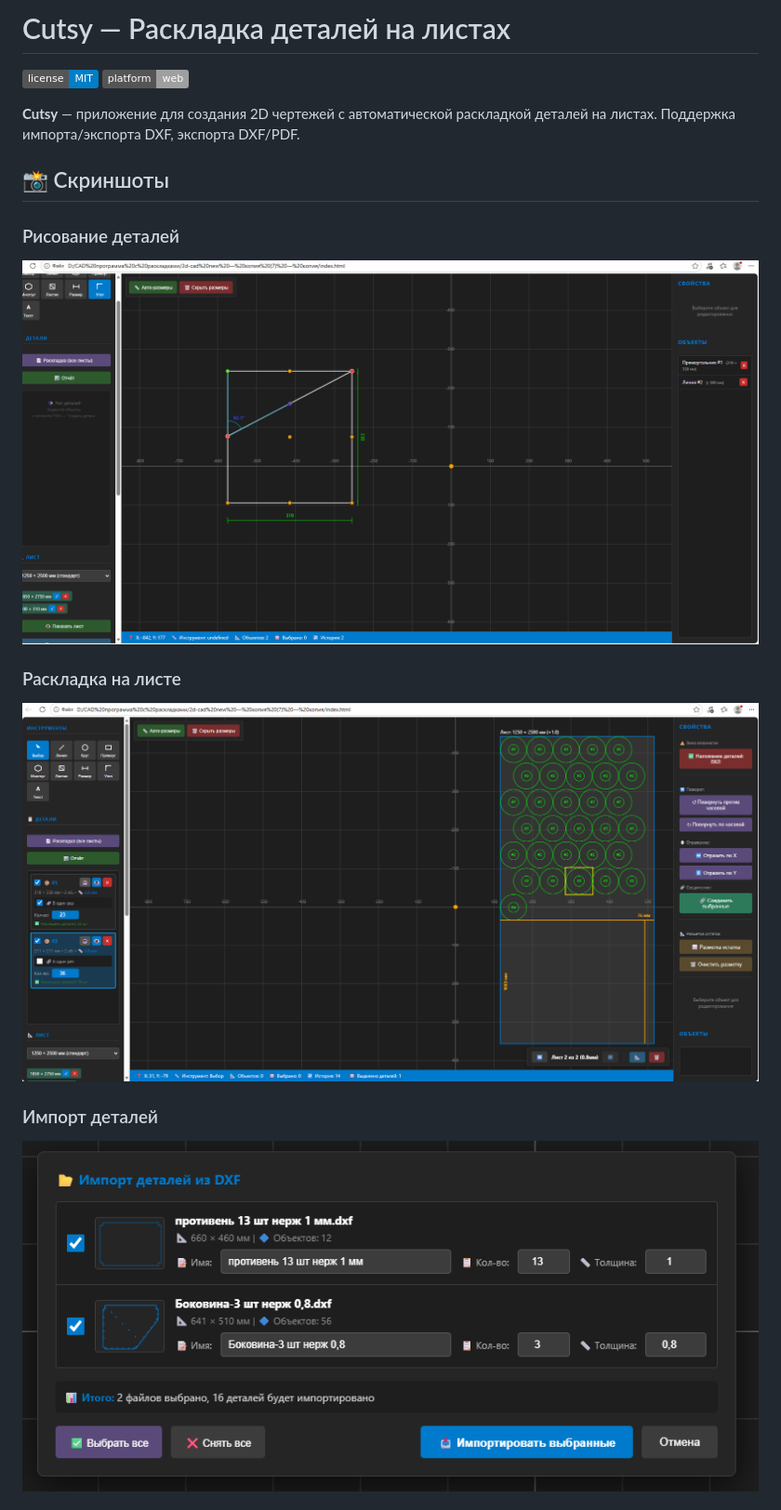
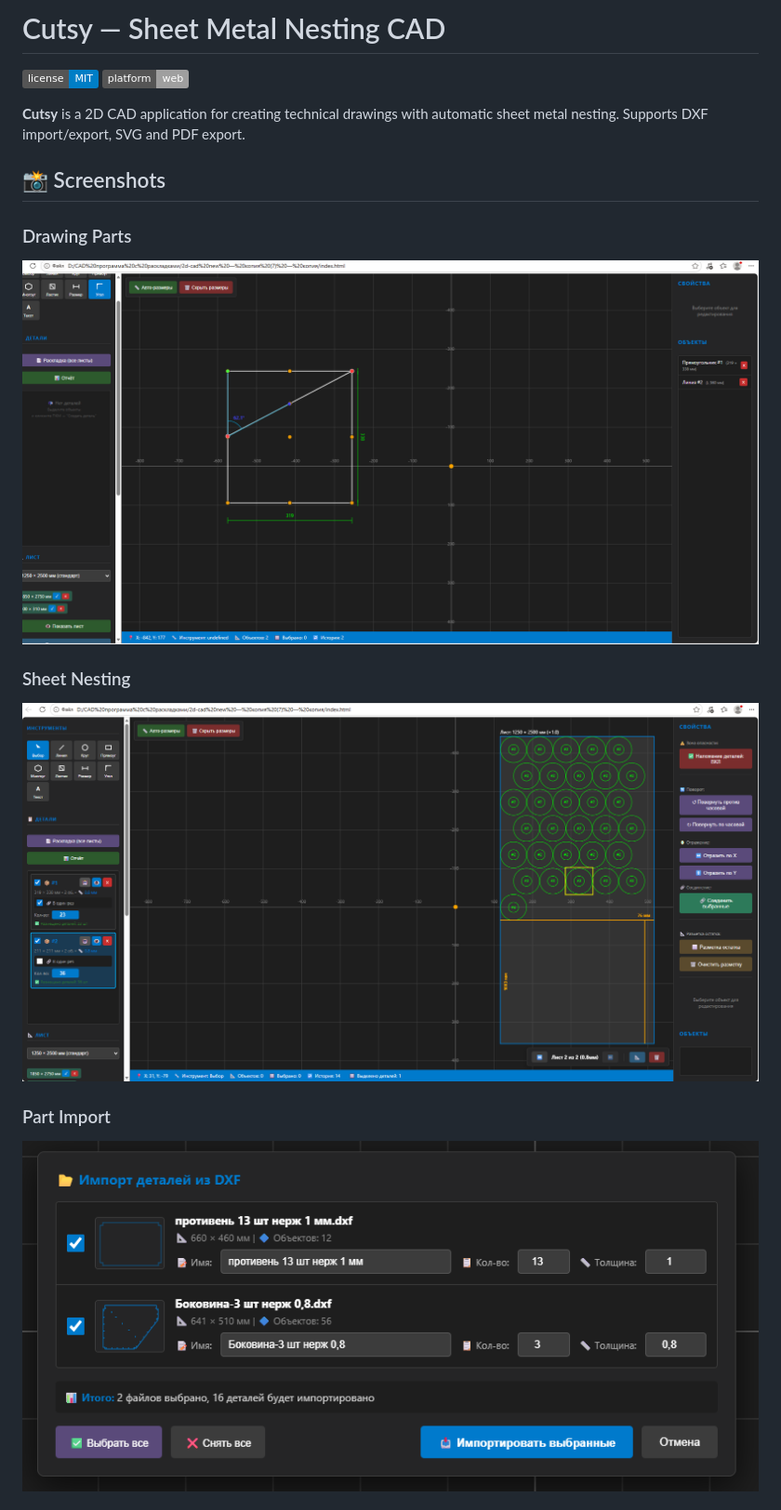
Before and after one commit to KoksaSa/Cutsy, a Markdown page: README.md, the part around one of its changes. Shown at 93% size. Rendered like a GitHub page; badges without logos.

```diff
--- a/README.md
+++ b/README.md
@@ -1,18 +1,18 @@
-# Cutsy — Раскладка деталей на листах
+# Cutsy — Sheet Metal Nesting CAD
 
 ![License](https://img.shields.io/badge/license-MIT-blue.svg)
 ![Platform](https://img.shields.io/badge/platform-web-lightgrey.svg)
 
-**Cutsy** — приложение для создания 2D чертежей с автоматической раскладкой деталей на листах. Поддержка импорта/экспорта DXF, экспорта DXF/PDF.
+**Cutsy** is a 2D CAD application for creating technical drawings with automatic sheet metal nesting. Supports DXF import/export, SVG and PDF export.
 
-## 📸 Скриншоты
+## 📸 Screenshots
 
-### Рисование деталей
-![Рисование деталей и установка размеров](screenshots/drawing.png)
+### Drawing Parts
+![Drawing parts and setting dimensions](screenshots/drawing.png)
 
-### Раскладка на листе
-![Раскладка деталей и инструменты редактирования](screenshots/nesting.png)
+### Sheet Nesting
+![Part nesting and editing tools](screenshots/nesting.png)
 
-### Импорт деталей
-![Массовый импорт деталей](screenshots/import.png)
+### Part Import
+![Batch import with thickness and quantity assignment](screenshots/import.png)
 
```
Also changed, not shown: other parts of README.md (+97 -98 lines).
